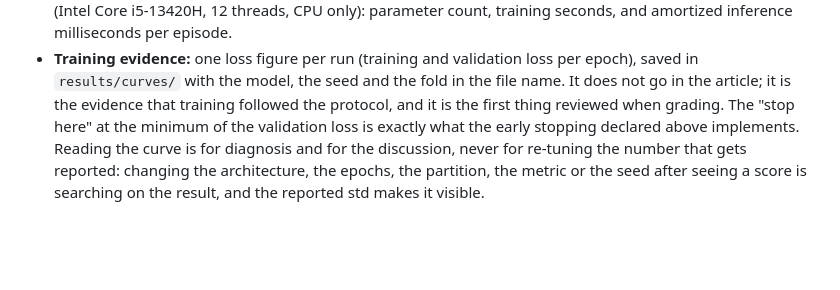
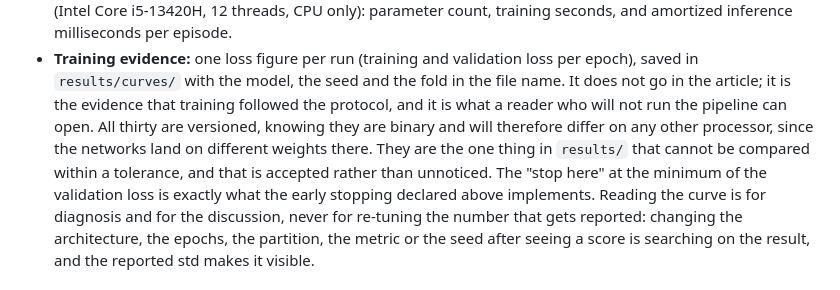
Before and after one commit to MarioElvir-UTH/tep-rootcause-copilot, a Markdown page: PROTOCOLO.md, the part around the change. Rendered like a GitHub page; blank space fills up the shorter version.

Commit message:
Say why the thirty curves are versioned, and what it costs
The line declaring them ended in 'the first thing reviewed when grading', which
is the vocabulary of the course this began as, like the graded core that left the
README and the S2 - Prompt headers that left the scripts.

The decision to keep all thirty stands, and is now written down with the cost
attached: they are binary, so they are the one thing in results/ that cannot be
compared within a tolerance, and after 2026-09-20 we know they will differ on any
other processor, because the networks land on different weights there. Accepted
rather than unnoticed.

Co-Authored-By: Claude Opus 5 (1M context) <noreply@anthropic.com>

```diff
--- a/PROTOCOLO.md
+++ b/PROTOCOLO.md
@@ -215,7 +215,11 @@ shape, which the per-run mean and standard deviation discard by construction.
 - **Training evidence:** one loss figure per run (training and validation loss per
   epoch), saved in `results/curves/` with the model, the seed and the fold in the
   file name. It does not go in the article; it is the evidence that training
-  followed the protocol, and it is the first thing reviewed when grading. The
+  followed the protocol, and it is what a reader who will not run the pipeline
+  can open. All thirty are versioned, knowing they are binary and will therefore
+  differ on any other processor, since the networks land on different weights
+  there. They are the one thing in `results/` that cannot be compared within a
+  tolerance, and that is accepted rather than unnoticed. The
   "stop here" at the minimum of the validation loss is exactly what the early
   stopping declared above implements. Reading the curve is for diagnosis and for
   the discussion, never for re-tuning the number that gets reported: changing the
```
